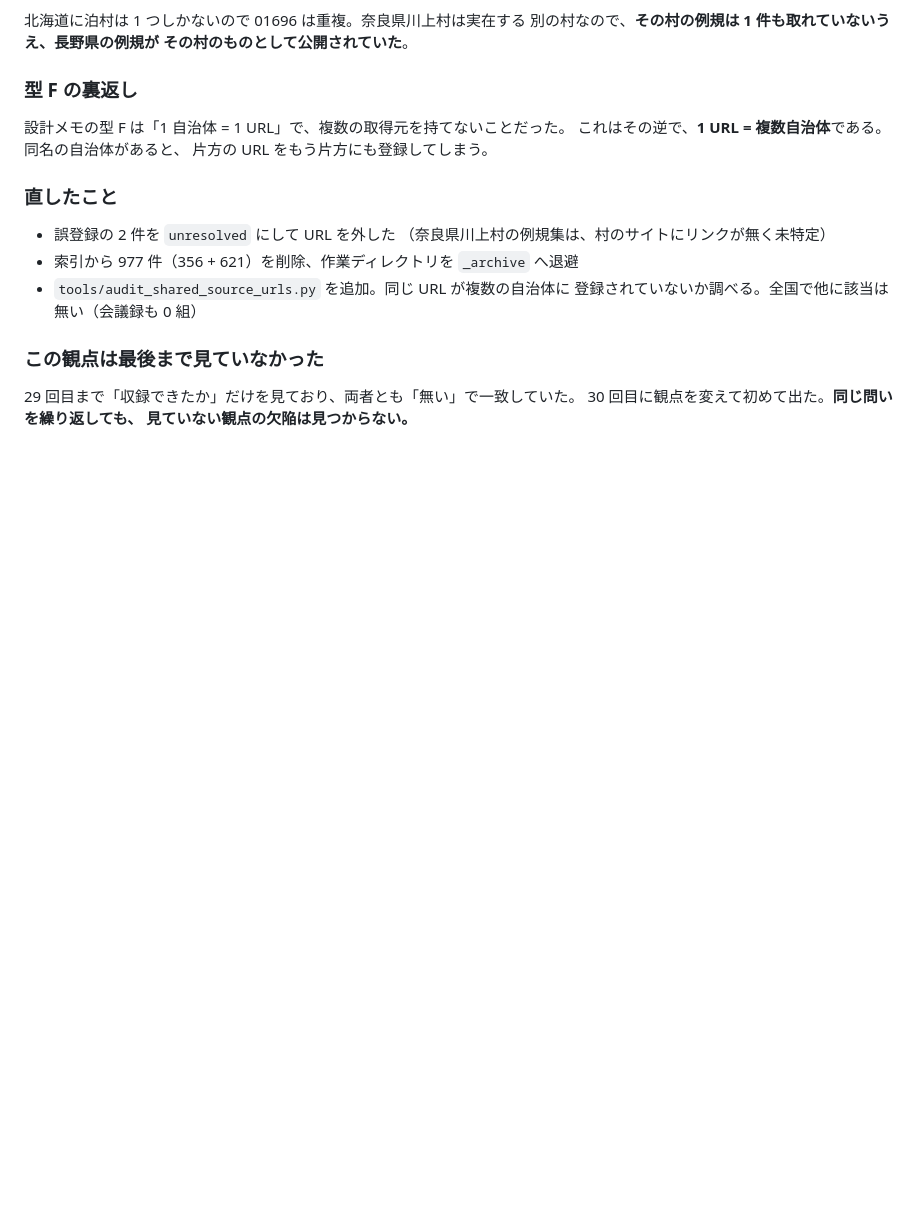
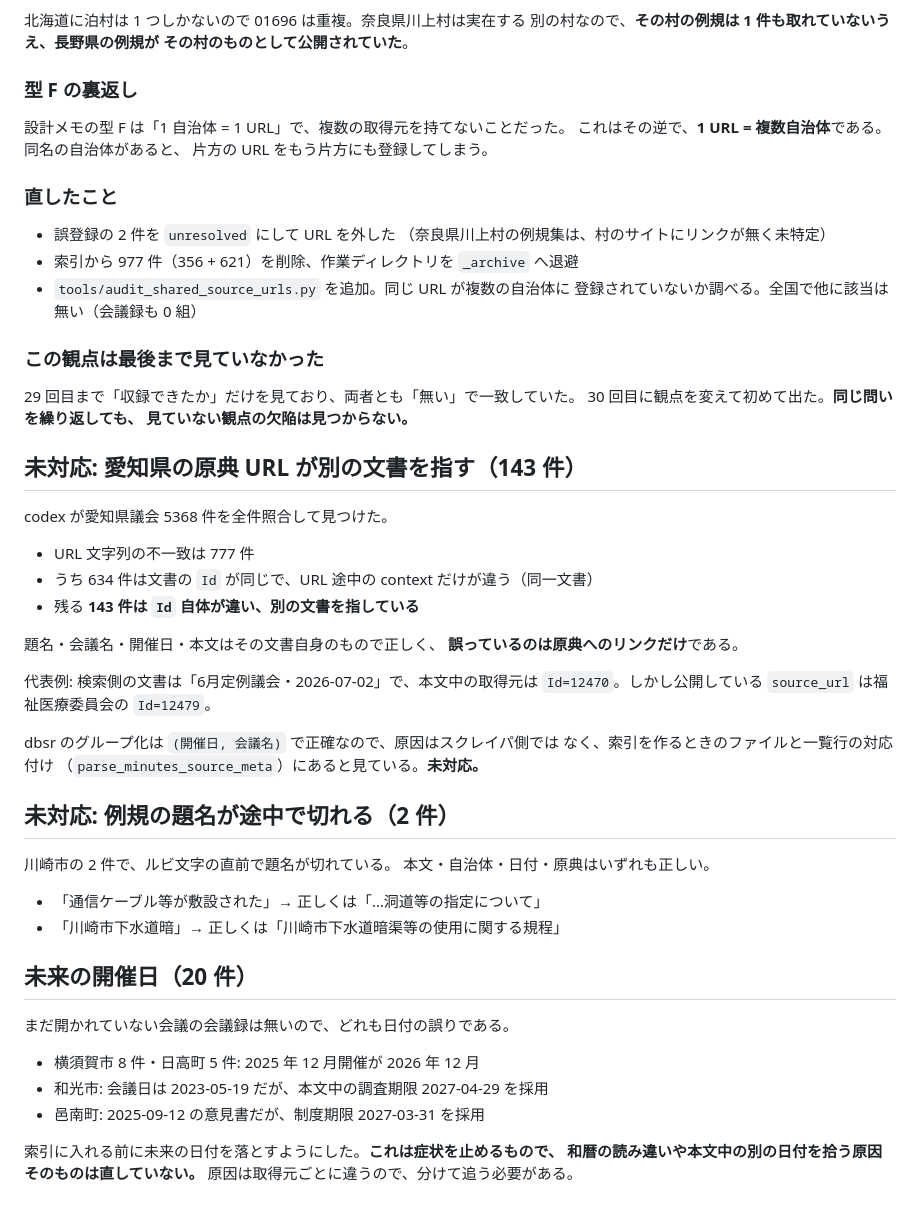
Before and after one commit to mimidesunya/miyabe-tools, a Markdown page: doc/collection-gap-survey.md, the part around the change. Drawn GitHub-style; blank space fills up the shorter version.

Commit message:
Record what the identity check found and what is left
愛知県 143 件（原典 URL が別文書）と川崎市 2 件（題名の切れ）は未対応。
未来日付 20 件は症状を止めただけで、原因は取得元ごとに違う。

Co-Authored-By: Claude Opus 5 (1M context) <noreply@anthropic.com>
Claude-Session: https://claude.ai/code/session_01MHMQTjcX9Vndm2xLMPGrCW

```diff
--- a/doc/collection-gap-survey.md
+++ b/doc/collection-gap-survey.md
@@ -1170,3 +1170,41 @@ codex が見つけ、grok が本文ハッシュで独立に再現した。
 29 回目まで「収録できたか」だけを見ており、両者とも「無い」で一致していた。
 30 回目に観点を変えて初めて出た。**同じ問いを繰り返しても、
 見ていない観点の欠陥は見つからない。**
+
+## 未対応: 愛知県の原典 URL が別の文書を指す（143 件）
+
+codex が愛知県議会 5368 件を全件照合して見つけた。
+
+- URL 文字列の不一致は 777 件
+- うち 634 件は文書の `Id` が同じで、URL 途中の context だけが違う（同一文書）
+- 残る **143 件は `Id` 自体が違い、別の文書を指している**
+
+題名・会議名・開催日・本文はその文書自身のもので正しく、
+**誤っているのは原典へのリンクだけ**である。
+
+代表例: 検索側の文書は「6月定例議会・2026-07-02」で、本文中の取得元は
+`Id=12470`。しかし公開している `source_url` は福祉医療委員会の `Id=12479`。
+
+dbsr のグループ化は `(開催日, 会議名)` で正確なので、原因はスクレイパ側では
+なく、索引を作るときのファイルと一覧行の対応付け
+（`parse_minutes_source_meta`）にあると見ている。**未対応。**
+
+## 未対応: 例規の題名が途中で切れる（2 件）
+
+川崎市の 2 件で、ルビ文字の直前で題名が切れている。
+本文・自治体・日付・原典はいずれも正しい。
+
+- 「通信ケーブル等が敷設された」→ 正しくは「…洞道等の指定について」
+- 「川崎市下水道暗」→ 正しくは「川崎市下水道暗渠等の使用に関する規程」
+
+## 未来の開催日（20 件）
+
+まだ開かれていない会議の会議録は無いので、どれも日付の誤りである。
+
+- 横須賀市 8 件・日高町 5 件: 2025 年 12 月開催が 2026 年 12 月
+- 和光市: 会議日は 2023-05-19 だが、本文中の調査期限 2027-04-29 を採用
+- 邑南町: 2025-09-12 の意見書だが、制度期限 2027-03-31 を採用
+
+索引に入れる前に未来の日付を落とすようにした。**これは症状を止めるもので、
+和暦の読み違いや本文中の別の日付を拾う原因そのものは直していない。**
+原因は取得元ごとに違うので、分けて追う必要がある。
```
